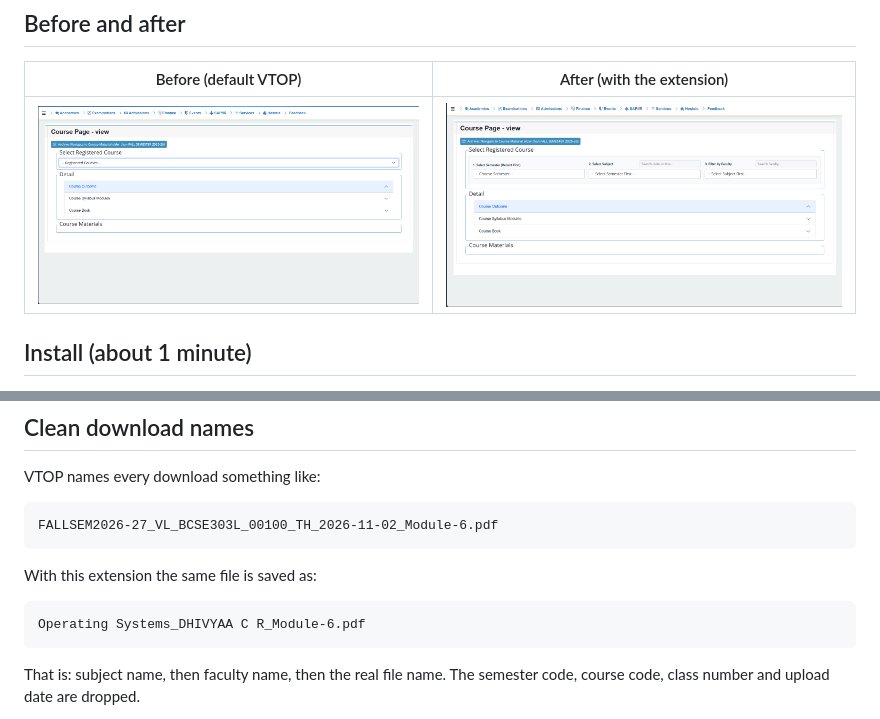
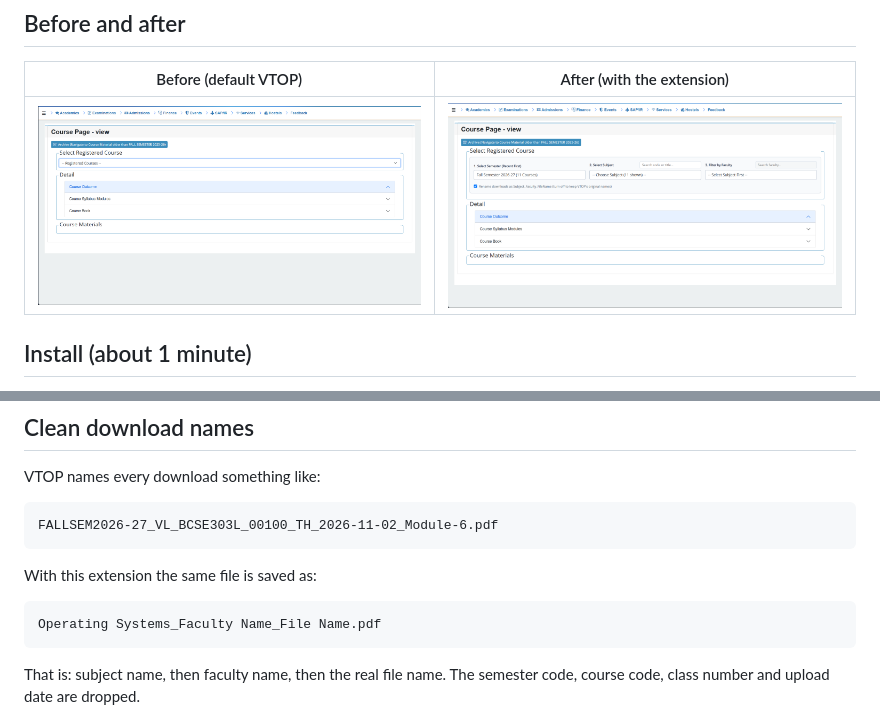
Before and after one commit to kamran2908/vtop-course-filter, a Markdown page: README.md, 2 parts joined by grey strips. Drawn GitHub-style; pictures changed too: screenshots/after.png.

````diff
--- a/README.md
+++ b/README.md
@@ -63,7 +63,7 @@ FALLSEM2026-27_VL_BCSE303L_00100_TH_2026-11-02_Module-6.pdf
 With this extension the same file is saved as:
 
 ```
-Operating Systems_DHIVYAA C R_Module-6.pdf
+Operating Systems_Faculty Name_File Name.pdf
 ```
 
 That is: subject name, then faculty name, then the real file name. The semester code, course code, class number and upload date are dropped.
````
